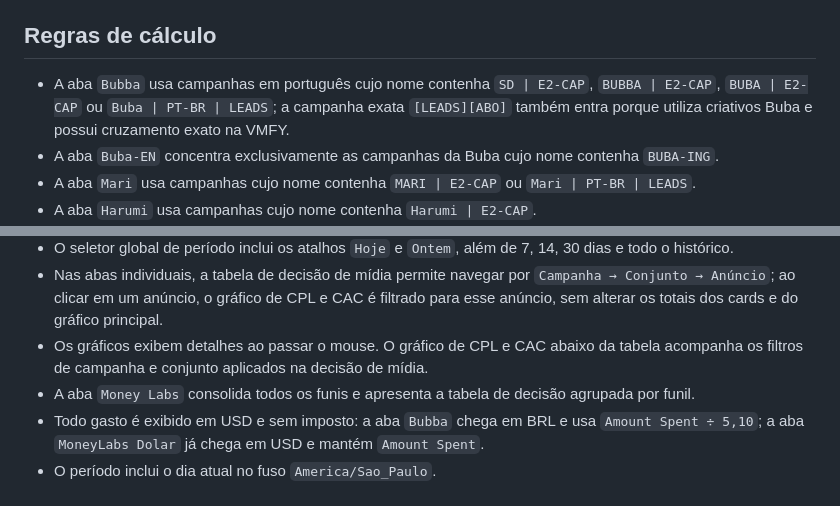
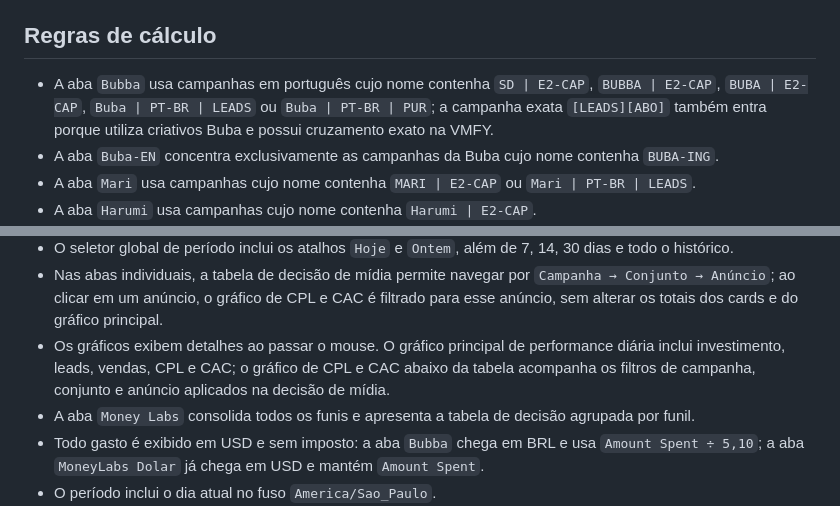
Before and after one commit to Lucasragg/agenciascale-money-labs, a Markdown page: README.md, 2 parts joined by grey strips. Rendered like a GitHub page.

Commit message:
publish: README.md

```diff
--- a/README.md
+++ b/README.md
@@ -6,7 +6,7 @@ As vendas são identificadas pela coluna `Tipo de registro` (AA) com o valor nor
 
 ## Regras de cálculo
 
-- A aba `Bubba` usa campanhas em português cujo nome contenha `SD | E2-CAP`, `BUBBA | E2-CAP`, `BUBA | E2-CAP` ou `Buba | PT-BR | LEADS`; a campanha exata `[LEADS][ABO]` também entra porque utiliza criativos Buba e possui cruzamento exato na VMFY.
+- A aba `Bubba` usa campanhas em português cujo nome contenha `SD | E2-CAP`, `BUBBA | E2-CAP`, `BUBA | E2-CAP`, `Buba | PT-BR | LEADS` ou `Buba | PT-BR | PUR`; a campanha exata `[LEADS][ABO]` também entra porque utiliza criativos Buba e possui cruzamento exato na VMFY.
 - A aba `Buba-EN` concentra exclusivamente as campanhas da Buba cujo nome contenha `BUBA-ING`.
 - A aba `Mari` usa campanhas cujo nome contenha `MARI | E2-CAP` ou `Mari | PT-BR | LEADS`.
 - A aba `Harumi` usa campanhas cujo nome contenha `Harumi | E2-CAP`.
@@ -19,7 +19,7 @@ As vendas são identificadas pela coluna `Tipo de registro` (AA) com o valor nor
 - A aba `Bubba` também aceita campanhas `Buba | PT-BR | LEADS` quando há correspondência exata com o gerenciador; as linhas dessa campanha na fonte `MoneyLabs Dolar` permanecem em USD.
 - O seletor global de período inclui os atalhos `Hoje` e `Ontem`, além de 7, 14, 30 dias e todo o histórico.
 - Nas abas individuais, a tabela de decisão de mídia permite navegar por `Campanha → Conjunto → Anúncio`; ao clicar em um anúncio, o gráfico de CPL e CAC é filtrado para esse anúncio, sem alterar os totais dos cards e do gráfico principal.
-- Os gráficos exibem detalhes ao passar o mouse. O gráfico de CPL e CAC abaixo da tabela acompanha os filtros de campanha e conjunto aplicados na decisão de mídia.
+- Os gráficos exibem detalhes ao passar o mouse. O gráfico principal de performance diária inclui investimento, leads, vendas, CPL e CAC; o gráfico de CPL e CAC abaixo da tabela acompanha os filtros de campanha, conjunto e anúncio aplicados na decisão de mídia.
 - A aba `Money Labs` consolida todos os funis e apresenta a tabela de decisão agrupada por funil.
 - Todo gasto é exibido em USD e sem imposto: a aba `Bubba` chega em BRL e usa `Amount Spent ÷ 5,10`; a aba `MoneyLabs Dolar` já chega em USD e mantém `Amount Spent`.
 - O período inclui o dia atual no fuso `America/Sao_Paulo`.
```
